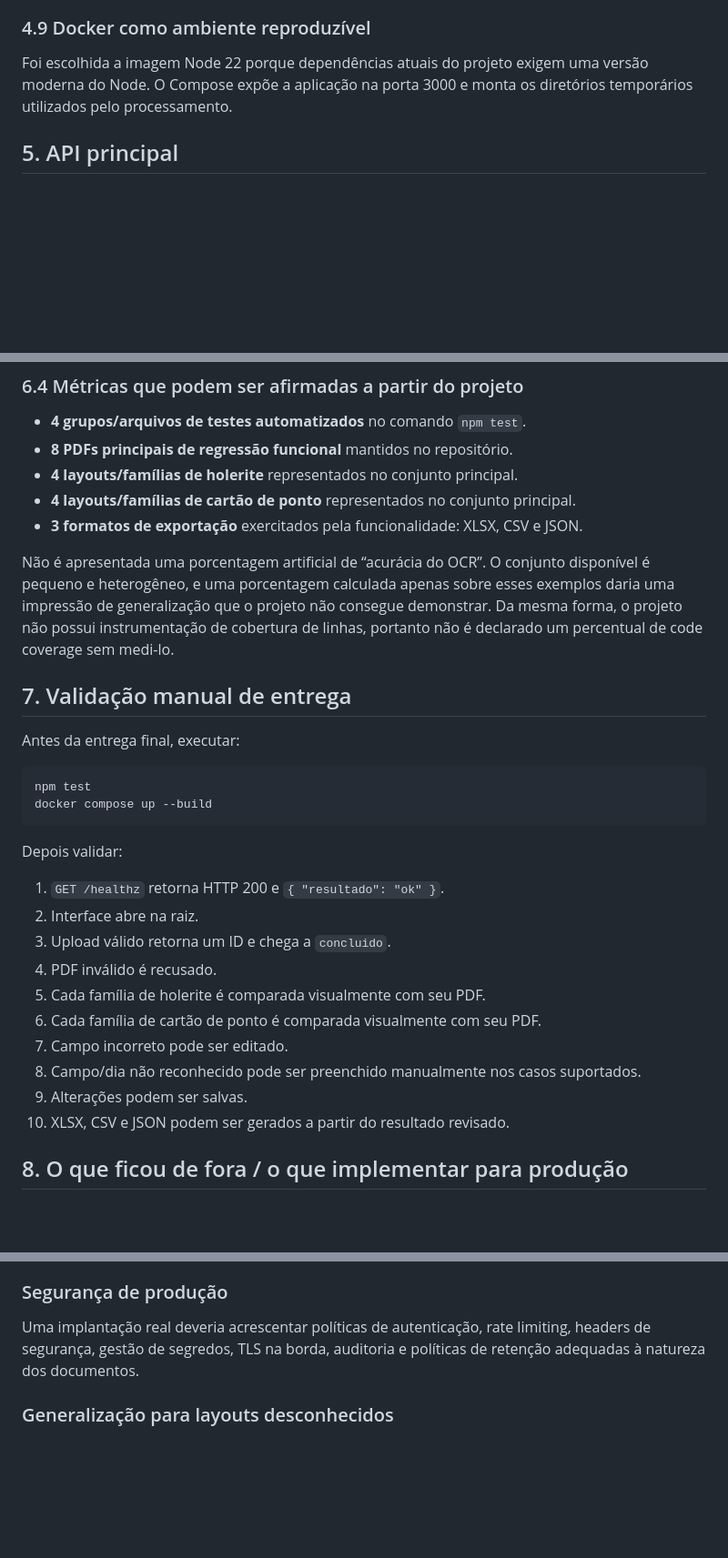
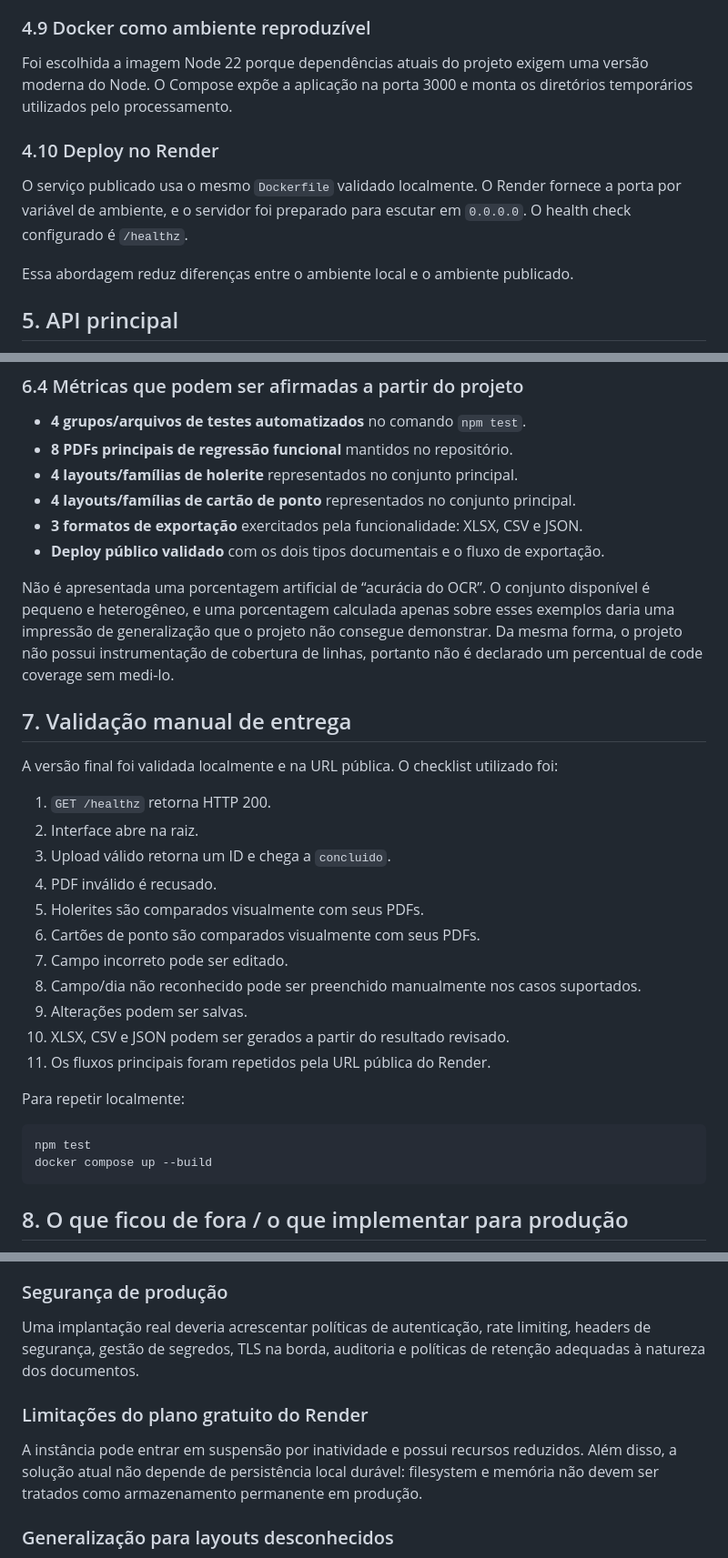
Before and after one commit to RafaelArantesDev/teste, a Markdown page: SOLUCAO.md, 3 parts joined by grey strips. Shown at 91% size. Drawn GitHub-style; blank space fills up the shorter version.

Commit message:
docs: registra deploy público validado

````diff
--- a/SOLUCAO.md
+++ b/SOLUCAO.md
@@ -128,6 +132,12 @@ Além do MIME recebido no multipart, o arquivo salvo é inspecionado com `file-t
 
 Foi escolhida a imagem Node 22 porque dependências atuais do projeto exigem uma versão moderna do Node. O Compose expõe a aplicação na porta 3000 e monta os diretórios temporários utilizados pelo processamento.
 
+### 4.10 Deploy no Render
+
+O serviço publicado usa o mesmo `Dockerfile` validado localmente. O Render fornece a porta por variável de ambiente, e o servidor foi preparado para escutar em `0.0.0.0`. O health check configurado é `/healthz`.
+
+Essa abordagem reduz diferenças entre o ambiente local e o ambiente publicado.
+
 ## 5. API principal
 
 - `GET /healthz` — saúde da aplicação.
@@ -196,30 +206,32 @@ Além da suíte automatizada, esses arquivos foram usados repetidamente para val
 - **4 layouts/famílias de holerite** representados no conjunto principal.
 - **4 layouts/famílias de cartão de ponto** representados no conjunto principal.
 - **3 formatos de exportação** exercitados pela funcionalidade: XLSX, CSV e JSON.
+- **Deploy público validado** com os dois tipos documentais e o fluxo de exportação.
 
 Não é apresentada uma porcentagem artificial de “acurácia do OCR”. O conjunto disponível é pequeno e heterogêneo, e uma porcentagem calculada apenas sobre esses exemplos daria uma impressão de generalização que o projeto não consegue demonstrar. Da mesma forma, o projeto não possui instrumentação de cobertura de linhas, portanto não é declarado um percentual de code coverage sem medi-lo.
 
 ## 7. Validação manual de entrega
 
-Antes da entrega final, executar:
+A versão final foi validada localmente e na URL pública. O checklist utilizado foi:
+
+1. `GET /healthz` retorna HTTP 200.
+2. Interface abre na raiz.
+3. Upload válido retorna um ID e chega a `concluido`.
+4. PDF inválido é recusado.
+5. Holerites são comparados visualmente com seus PDFs.
+6. Cartões de ponto são comparados visualmente com seus PDFs.
+7. Campo incorreto pode ser editado.
+8. Campo/dia não reconhecido pode ser preenchido manualmente nos casos suportados.
+9. Alterações podem ser salvas.
+10. XLSX, CSV e JSON podem ser gerados a partir do resultado revisado.
+11. Os fluxos principais foram repetidos pela URL pública do Render.
+
+Para repetir localmente:
 
 ```bash
 npm test
 docker compose up --build
 ```
-
-Depois validar:
-
-1. `GET /healthz` retorna HTTP 200 e `{ "resultado": "ok" }`.
-2. Interface abre na raiz.
-3. Upload válido retorna um ID e chega a `concluido`.
-4. PDF inválido é recusado.
-5. Cada família de holerite é comparada visualmente com seu PDF.
-6. Cada família de cartão de ponto é comparada visualmente com seu PDF.
-7. Campo incorreto pode ser editado.
-8. Campo/dia não reconhecido pode ser preenchido manualmente nos casos suportados.
-9. Alterações podem ser salvas.
-10. XLSX, CSV e JSON podem ser gerados a partir do resultado revisado.
 
 ## 8. O que ficou de fora / o que implementar para produção
 
@@ -249,6 +261,10 @@ Existem logs de execução, mas não métricas operacionais, tracing, dashboard,
 
 Uma implantação real deveria acrescentar políticas de autenticação, rate limiting, headers de segurança, gestão de segredos, TLS na borda, auditoria e políticas de retenção adequadas à natureza dos documentos.
 
+### Limitações do plano gratuito do Render
+
+A instância pode entrar em suspensão por inatividade e possui recursos reduzidos. Além disso, a solução atual não depende de persistência local durável: filesystem e memória não devem ser tratados como armazenamento permanente em produção.
+
 ### Generalização para layouts desconhecidos
 
 Os extratores foram fortalecidos contra os layouts do conjunto fornecido, mas documentos totalmente diferentes podem exigir novas regras. Não é correto afirmar que regex/OCR determinístico generaliza para qualquer holerite ou cartão de ponto existente.
````
Also changed, not shown: other parts of SOLUCAO.md (+9 -5 lines).
